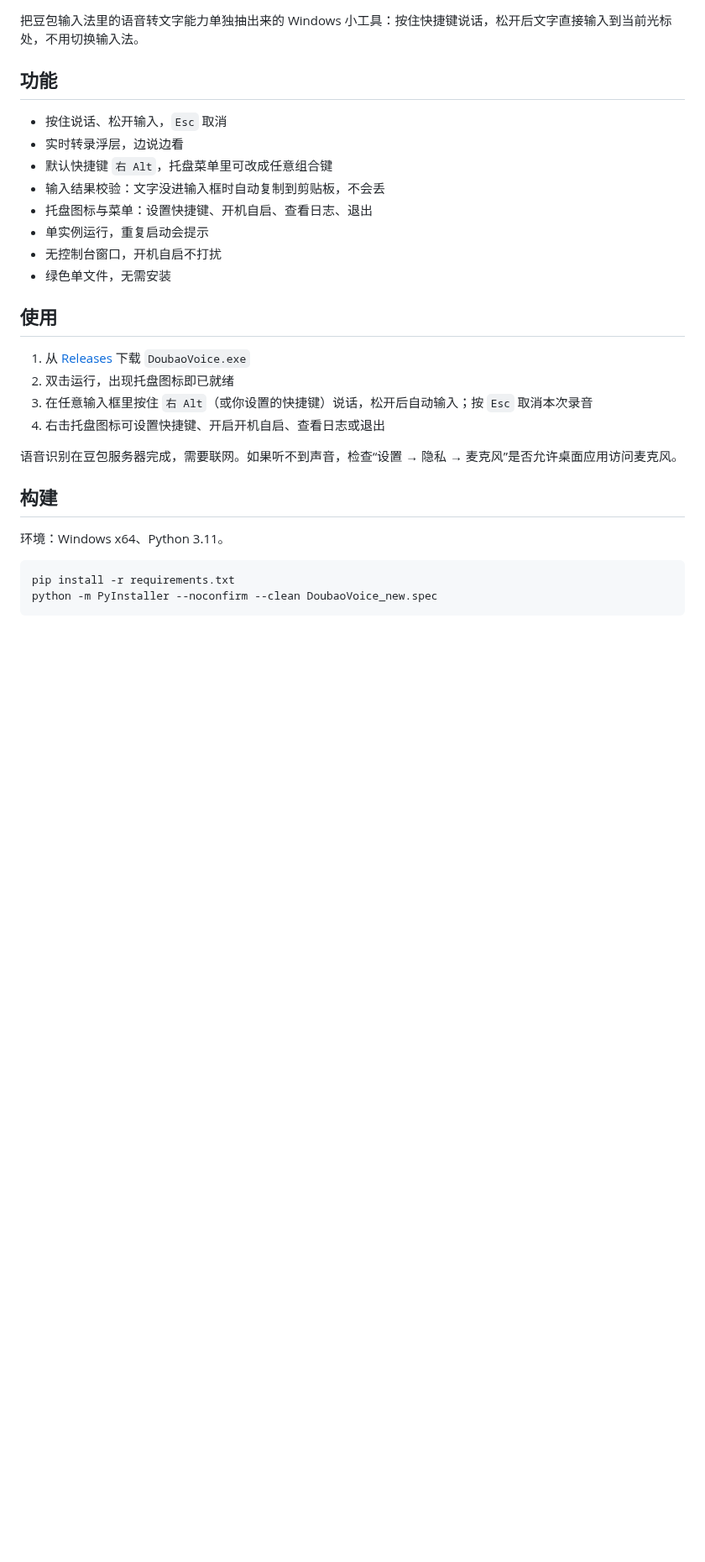
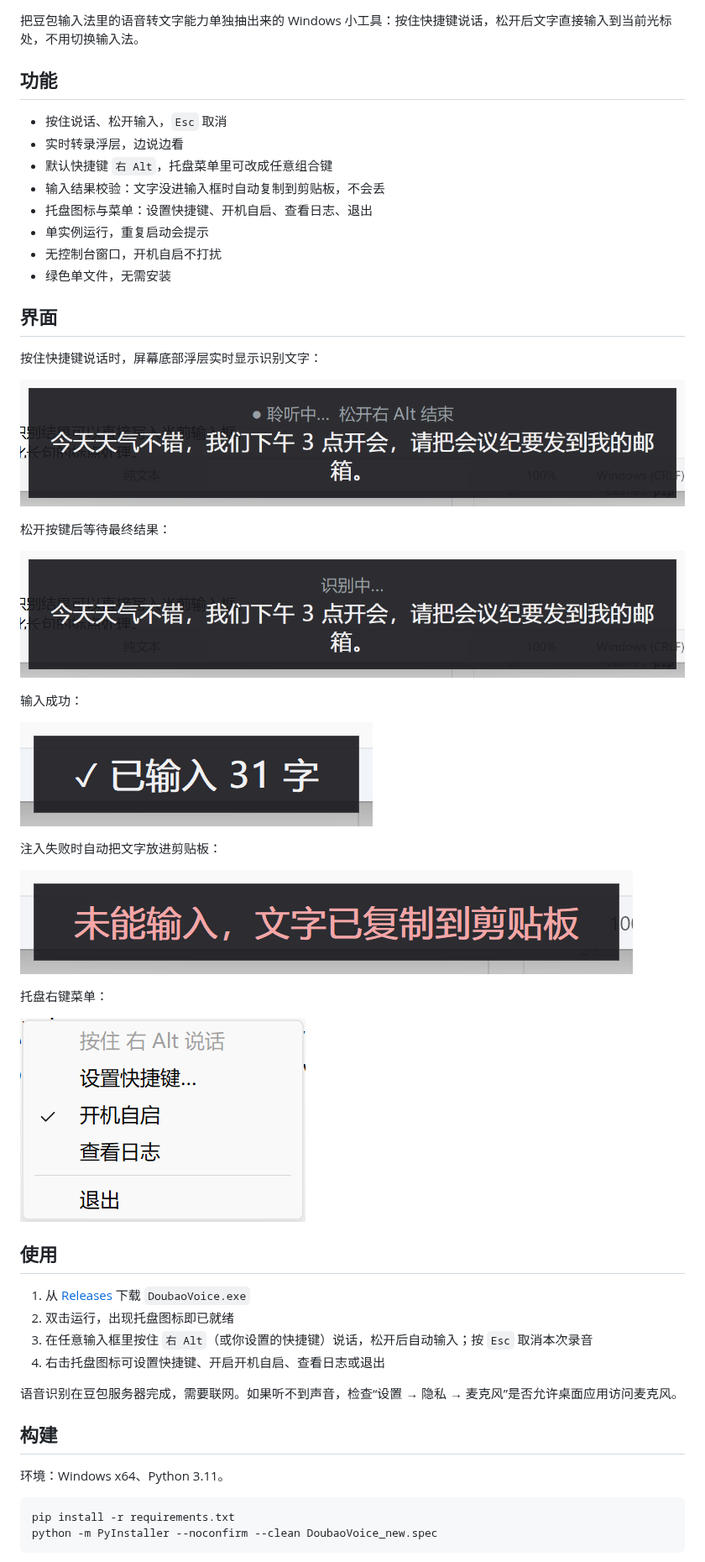
Before and after one commit to yc-2018/DoubaoVoiceIME, a Markdown page: README.md, the part around one of its changes. Shown at 84% size. Drawn GitHub-style; pictures changed too: docs/screenshots/done.png (added), docs/screenshots/failed.png (added), docs/screenshots/recognizing.png (added); blank space fills up the shorter version.

Commit message:
README 增加界面截图
包含聆听中、识别中、输入完成、失败兜底和托盘菜单。

```diff
--- a/README.md
+++ b/README.md
@@ -12,6 +12,28 @@
 - 单实例运行，重复启动会提示
 - 无控制台窗口，开机自启不打扰
 - 绿色单文件，无需安装
+
+## 界面
+
+按住快捷键说话时，屏幕底部浮层实时显示识别文字：
+
+![聆听中](docs/screenshots/recording.png)
+
+松开按键后等待最终结果：
+
+![识别中](docs/screenshots/recognizing.png)
+
+输入成功：
+
+![输入完成](docs/screenshots/done.png)
+
+注入失败时自动把文字放进剪贴板：
+
+![注入失败](docs/screenshots/failed.png)
+
+托盘右键菜单：
+
+![托盘菜单](docs/screenshots/tray-menu.png)
 
 ## 使用
 
```
Also changed, not shown: other parts of README.md (+32 -6 lines).
